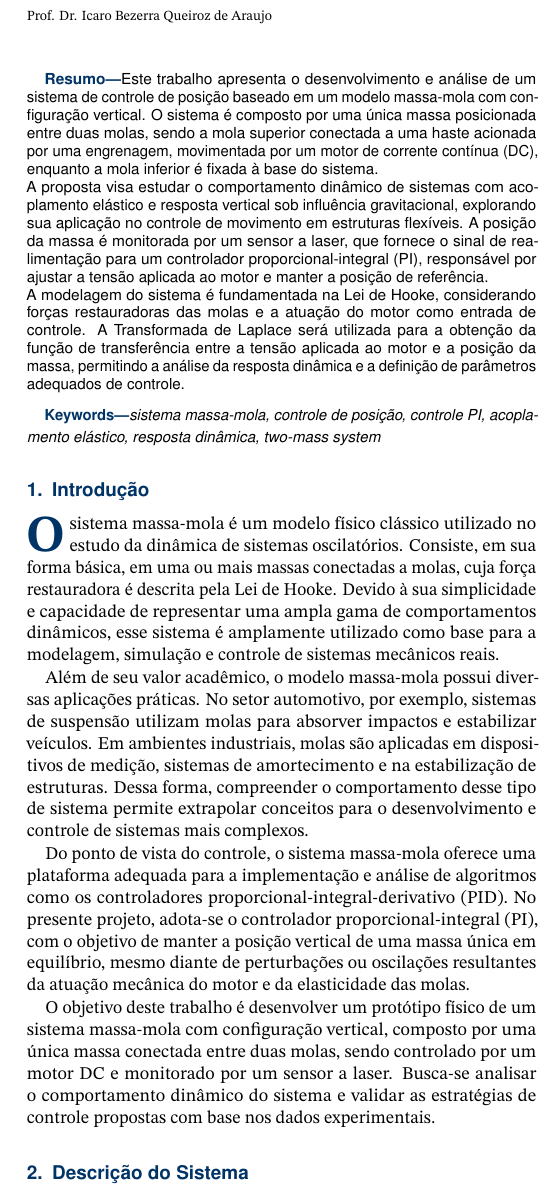
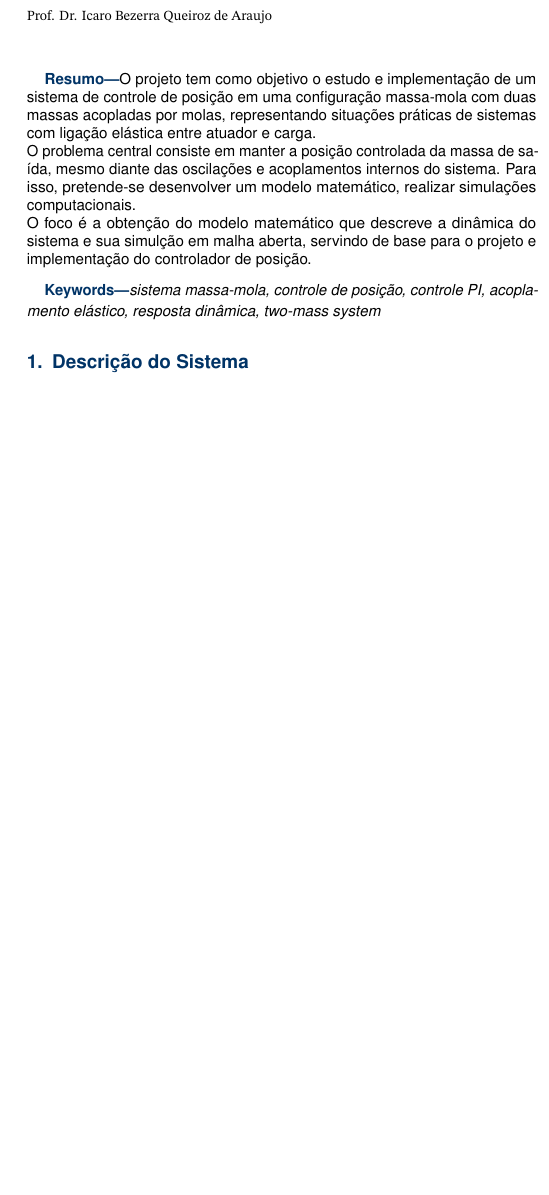
Before and after one commit to RafaelAAS/Relatorio---Controle-1, a LaTeX document (main.tex): part of one column of page 1 of 3, cut so that both start at the same text, the shorter picture padded with empty space. Compiled offline with pdfLaTeX.

Commit message:
Mudança em participantes, resumo feito, remoção de introdução

```diff
--- a/main.tex
+++ b/main.tex
@@ -51,8 +51,8 @@
 
 \institution{Instituto de Computação, Universidade Federal de Alagoas}
 %\footinfo{Relatório elaborado com classe \LaTeX\ Tau}
-\theday{agosto de 2025}
-\leadauthor{Souza, Santos e Costa}
+\theday{setembro de 2025}
+\leadauthor{Souza, Santos, Costa e Cedrim}
 \course{Engenharia de Computação - Sistemas de Controle 1}
 
 %----------------------------------------------------------
@@ -60,11 +60,11 @@
 %----------------------------------------------------------
 
 \begin{abstract}
-   Este trabalho apresenta o desenvolvimento e análise de um sistema de controle de posição baseado em um modelo massa-mola com configuração vertical. O sistema é composto por uma única massa posicionada entre duas molas, sendo a mola superior conectada a uma haste acionada por uma engrenagem, movimentada por um motor de corrente contínua (DC), enquanto a mola inferior é fixada à base do sistema.
+    O projeto tem como objetivo o estudo e implementação de um sistema de controle de posição em uma configuração massa-mola com duas massas acopladas por molas, representando situações práticas de sistemas com ligação elástica entre atuador e carga.
 
-    A proposta visa estudar o comportamento dinâmico de sistemas com acoplamento elástico e resposta vertical sob influência gravitacional, explorando sua aplicação no controle de movimento em estruturas flexíveis. A posição da massa é monitorada por um sensor a laser, que fornece o sinal de realimentação para um controlador proporcional-integral (PI), responsável por ajustar a tensão aplicada ao motor e manter a posição de referência.
+    O problema central consiste em manter a posição controlada da massa de saída, mesmo diante das oscilações e acoplamentos internos do sistema. Para isso, pretende-se desenvolver um modelo matemático, realizar simulações computacionais.
 
-    A modelagem do sistema é fundamentada na Lei de Hooke, considerando forças restauradoras das molas e a atuação do motor como entrada de controle. A Transformada de Laplace será utilizada para a obtenção da função de transferência entre a tensão aplicada ao motor e a posição da massa, permitindo a análise da resposta dinâmica e a definição de parâmetros adequados de controle.
+    O foco é a obtenção do modelo matemático que descreve a dinâmica do sistema e sua simulção em malha aberta, servindo de base para o projeto e implementação do controlador de posição.
 \end{abstract}
 
 %----------------------------------------------------------
@@ -82,16 +82,6 @@
     % \linenumbers
 
 %----------------------------------------------------------
-
-\section{Introdução}
-
-    \taustart{O}sistema massa-mola é um modelo físico clássico utilizado no estudo da dinâmica de sistemas oscilatórios. Consiste, em sua forma básica, em uma ou mais massas conectadas a molas, cuja força restauradora é descrita pela Lei de Hooke. Devido à sua simplicidade e capacidade de representar uma ampla gama de comportamentos dinâmicos, esse sistema é amplamente utilizado como base para a modelagem, simulação e controle de sistemas mecânicos reais.
-
-    Além de seu valor acadêmico, o modelo massa-mola possui diversas aplicações práticas. No setor automotivo, por exemplo, sistemas de suspensão utilizam molas para absorver impactos e estabilizar veículos. Em ambientes industriais, molas são aplicadas em dispositivos de medição, sistemas de amortecimento e na estabilização de estruturas. Dessa forma, compreender o comportamento desse tipo de sistema permite extrapolar conceitos para o desenvolvimento e controle de sistemas mais complexos.
-
-    Do ponto de vista do controle, o sistema massa-mola oferece uma plataforma adequada para a implementação e análise de algoritmos como os controladores proporcional-integral-derivativo (PID). No presente projeto, adota-se o controlador proporcional-integral (PI), com o objetivo de manter a posição vertical de uma massa única em equilíbrio, mesmo diante de perturbações ou oscilações resultantes da atuação mecânica do motor e da elasticidade das molas.
-
-    O objetivo deste trabalho é desenvolver um protótipo físico de um sistema massa-mola com configuração vertical, composto por uma única massa conectada entre duas molas, sendo controlado por um motor DC e monitorado por um sensor a laser. Busca-se analisar o comportamento dinâmico do sistema e validar as estratégias de controle propostas com base nos dados experimentais.
 
 \section{Descrição do Sistema}
 
```
